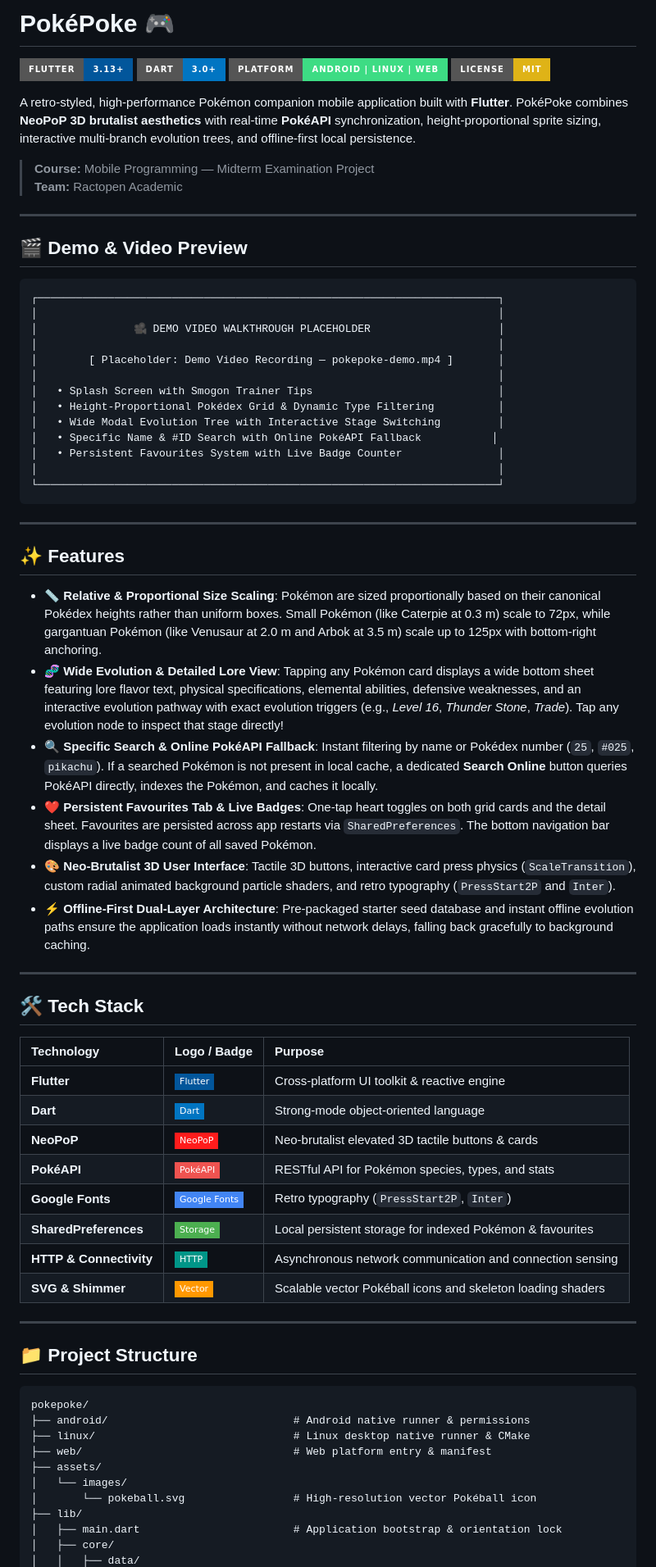
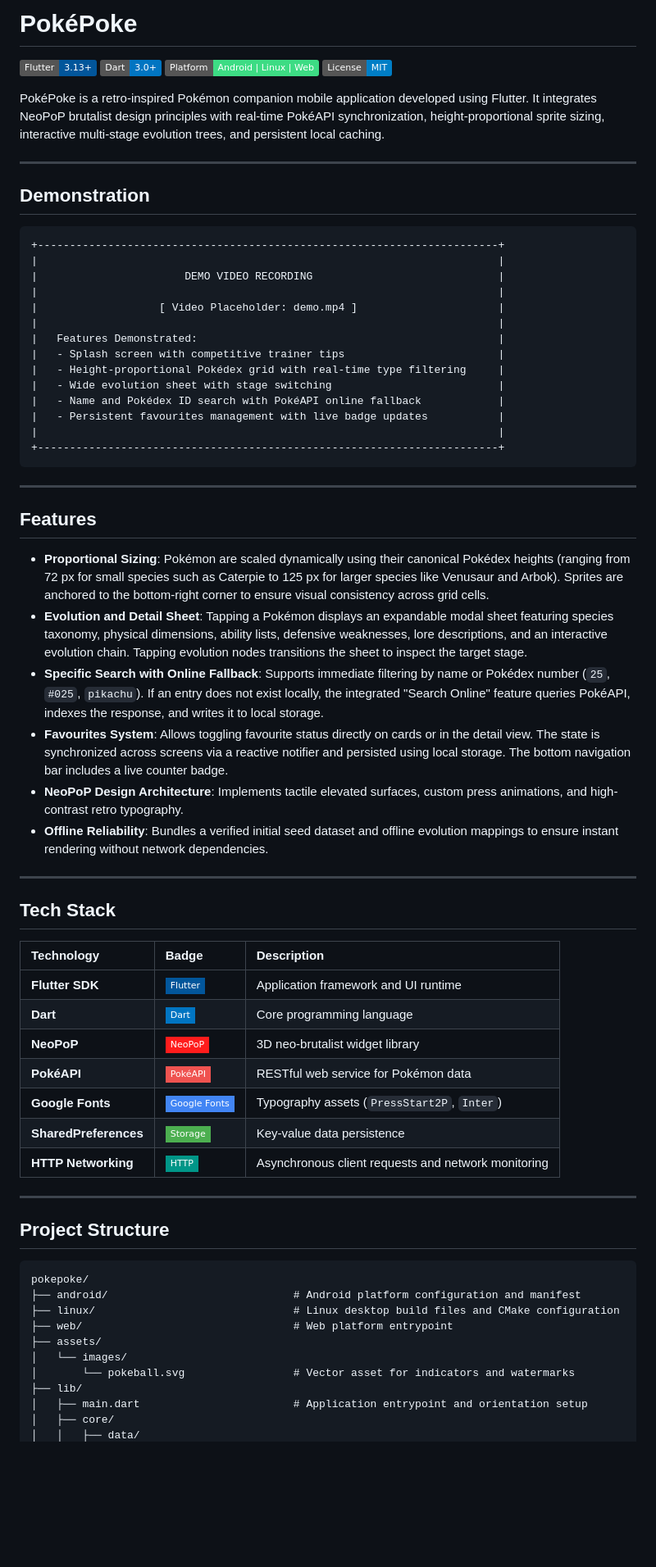
Before and after one commit to Ractopen-Academic/PokePoke, a Markdown page: README.md, the part around one of its changes. Shown at 82% size. GitHub-like rendering; badges without logos; blank space fills up the shorter version.

Commit message:
docs: adopt minimalist industry-standard format in README

````diff
--- a/README.md
+++ b/README.md
@@ -1,84 +1,71 @@
-# PokéPoke 🎮
+# PokéPoke
 
-[![Flutter](https://img.shields.io/badge/Flutter-3.13+-02569B?style=for-the-badge&logo=flutter&logoColor=white)](https://flutter.dev)
-[![Dart](https://img.shields.io/badge/Dart-3.0+-0175C2?style=for-the-badge&logo=dart&logoColor=white)](https://dart.dev)
-[![Platforms](https://img.shields.io/badge/Platform-Android%20%7C%20Linux%20%7C%20Web-3DDC84?style=for-the-badge&logo=android&logoColor=white)](https://flutter.dev)
-[![License: MIT](https://img.shields.io/badge/License-MIT-yellow.svg?style=for-the-badge)](LICENSE)
+[![Flutter](https://img.shields.io/badge/Flutter-3.13+-02569B?style=flat&logo=flutter&logoColor=white)](https://flutter.dev)
+[![Dart](https://img.shields.io/badge/Dart-3.0+-0175C2?style=flat&logo=dart&logoColor=white)](https://dart.dev)
+[![Platforms](https://img.shields.io/badge/Platform-Android%20%7C%20Linux%20%7C%20Web-3DDC84?style=flat&logo=android&logoColor=white)](https://flutter.dev)
+[![License: MIT](https://img.shields.io/badge/License-MIT-blue.svg?style=flat)](LICENSE)
 
-A retro-styled, high-performance Pokémon companion mobile application built with **Flutter**. PokéPoke combines **NeoPoP 3D brutalist aesthetics** with real-time **PokéAPI** synchronization, height-proportional sprite sizing, interactive multi-branch evolution trees, and offline-first local persistence.
-
-> **Course:** Mobile Programming — Midterm Examination Project
-> **Team:** Ractopen Academic
+PokéPoke is a retro-inspired Pokémon companion mobile application developed using Flutter. It integrates NeoPoP brutalist design principles with real-time PokéAPI synchronization, height-proportional sprite sizing, interactive multi-stage evolution trees, and persistent local caching.
 
 ---
 
-## 🎬 Demo & Video Preview
+## Demonstration
 
 ```
-┌────────────────────────────────────────────────────────────────────────┐
-│                                                                        │
-│               🎥 DEMO VIDEO WALKTHROUGH PLACEHOLDER                    │
-│                                                                        │
-│        [ Placeholder: Demo Video Recording — pokepoke-demo.mp4 ]       │
-│                                                                        │
-│   • Splash Screen with Smogon Trainer Tips                             │
-│   • Height-Proportional Pokédex Grid & Dynamic Type Filtering          │
-│   • Wide Modal Evolution Tree with Interactive Stage Switching         │
-│   • Specific Name & #ID Search with Online PokéAPI Fallback           │
-│   • Persistent Favourites System with Live Badge Counter               │
-│                                                                        │
-└────────────────────────────────────────────────────────────────────────┘
++------------------------------------------------------------------------+
+|                                                                        |
+|                       DEMO VIDEO RECORDING                             |
+|                                                                        |
+|                   [ Video Placeholder: demo.mp4 ]                      |
+|                                                                        |
+|   Features Demonstrated:                                               |
+|   - Splash screen with competitive trainer tips                        |
+|   - Height-proportional Pokédex grid with real-time type filtering     |
+|   - Wide evolution sheet with stage switching                          |
+|   - Name and Pokédex ID search with PokéAPI online fallback            |
+|   - Persistent favourites management with live badge updates           |
+|                                                                        |
++------------------------------------------------------------------------+
 ```
 
 ---
 
-## ✨ Features
+## Features
 
-- **📏 Relative & Proportional Size Scaling**:
-  Pokémon are sized proportionally based on their canonical Pokédex heights rather than uniform boxes. Small Pokémon (like Caterpie at 0.3 m) scale to 72px, while gargantuan Pokémon (like Venusaur at 2.0 m and Arbok at 3.5 m) scale up to 125px with bottom-right anchoring.
-- **🧬 Wide Evolution & Detailed Lore View**:
-  Tapping any Pokémon card displays a wide bottom sheet featuring lore flavor text, physical specifications, elemental abilities, defensive weaknesses, and an interactive evolution pathway with exact evolution triggers (e.g., *Level 16*, *Thunder Stone*, *Trade*). Tap any evolution node to inspect that stage directly!
-- **🔍 Specific Search & Online PokéAPI Fallback**:
-  Instant filtering by name or Pokédex number (`25`, `#025`, `pikachu`). If a searched Pokémon is not present in local cache, a dedicated **Search Online** button queries PokéAPI directly, indexes the Pokémon, and caches it locally.
-- **❤️ Persistent Favourites Tab & Live Badges**:
-  One-tap heart toggles on both grid cards and the detail sheet. Favourites are persisted across app restarts via `SharedPreferences`. The bottom navigation bar displays a live badge count of all saved Pokémon.
-- **🎨 Neo-Brutalist 3D User Interface**:
-  Tactile 3D buttons, interactive card press physics (`ScaleTransition`), custom radial animated background particle shaders, and retro typography (`PressStart2P` and `Inter`).
-- **⚡ Offline-First Dual-Layer Architecture**:
-  Pre-packaged starter seed database and instant offline evolution paths ensure the application loads instantly without network delays, falling back gracefully to background caching.
+- **Proportional Sizing**: Pokémon are scaled dynamically using their canonical Pokédex heights (ranging from 72 px for small species such as Caterpie to 125 px for larger species like Venusaur and Arbok). Sprites are anchored to the bottom-right corner to ensure visual consistency across grid cells.
+- **Evolution and Detail Sheet**: Tapping a Pokémon displays an expandable modal sheet featuring species taxonomy, physical dimensions, ability lists, defensive weaknesses, lore descriptions, and an interactive evolution chain. Tapping evolution nodes transitions the sheet to inspect the target stage.
+- **Specific Search with Online Fallback**: Supports immediate filtering by name or Pokédex number (`25`, `#025`, `pikachu`). If an entry does not exist locally, the integrated "Search Online" feature queries PokéAPI, indexes the response, and writes it to local storage.
+- **Favourites System**: Allows toggling favourite status directly on cards or in the detail view. The state is synchronized across screens via a reactive notifier and persisted using local storage. The bottom navigation bar includes a live counter badge.
+- **NeoPoP Design Architecture**: Implements tactile elevated surfaces, custom press animations, and high-contrast retro typography.
+- **Offline Reliability**: Bundles a verified initial seed dataset and offline evolution mappings to ensure instant rendering without network dependencies.
 
 ---
 
-## 🛠️ Tech Stack
+## Tech Stack
 
-<div align="left">
-
-| Technology | Logo / Badge | Purpose |
+| Technology | Badge | Description |
 |:---|:---|:---|
-| **Flutter** | ![Flutter](https://img.shields.io/badge/Flutter-02569B?style=flat-square&logo=flutter&logoColor=white) | Cross-platform UI toolkit & reactive engine |
-| **Dart** | ![Dart](https://img.shields.io/badge/Dart-0175C2?style=flat-square&logo=dart&logoColor=white) | Strong-mode object-oriented language |
-| **NeoPoP** | ![NeoPoP](https://img.shields.io/badge/NeoPoP-FF1C1C?style=flat-square&logo=flutter&logoColor=white) | Neo-brutalist elevated 3D tactile buttons & cards |
-| **PokéAPI** | ![PokéAPI](https://img.shields.io/badge/PokéAPI-EF5350?style=flat-square&logo=pokemon&logoColor=white) | RESTful API for Pokémon species, types, and stats |
-| **Google Fonts** | ![Google Fonts](https://img.shields.io/badge/Google%20Fonts-4285F4?style=flat-square&logo=google&logoColor=white) | Retro typography (`PressStart2P`, `Inter`) |
-| **SharedPreferences** | ![SharedPreferences](https://img.shields.io/badge/Storage-4CAF50?style=flat-square&logo=sqlite&logoColor=white) | Local persistent storage for indexed Pokémon & favourites |
-| **HTTP & Connectivity** | ![HTTP](https://img.shields.io/badge/HTTP-009688?style=flat-square&logo=apache-http-server&logoColor=white) | Asynchronous network communication and connection sensing |
-| **SVG & Shimmer** | ![SVG](https://img.shields.io/badge/Vector-FF9800?style=flat-square&logo=svg&logoColor=white) | Scalable vector Pokéball icons and skeleton loading shaders |
-
-</div>
+| **Flutter SDK** | ![Flutter](https://img.shields.io/badge/Flutter-02569B?style=flat-square&logo=flutter&logoColor=white) | Application framework and UI runtime |
+| **Dart** | ![Dart](https://img.shields.io/badge/Dart-0175C2?style=flat-square&logo=dart&logoColor=white) | Core programming language |
+| **NeoPoP** | ![NeoPoP](https://img.shields.io/badge/NeoPoP-FF1C1C?style=flat-square&logo=flutter&logoColor=white) | 3D neo-brutalist widget library |
+| **PokéAPI** | ![PokéAPI](https://img.shields.io/badge/PokéAPI-EF5350?style=flat-square&logo=pokemon&logoColor=white) | RESTful web service for Pokémon data |
+| **Google Fonts** | ![Google Fonts](https://img.shields.io/badge/Google%20Fonts-4285F4?style=flat-square&logo=google&logoColor=white) | Typography assets (`PressStart2P`, `Inter`) |
+| **SharedPreferences** | ![SharedPreferences](https://img.shields.io/badge/Storage-4CAF50?style=flat-square&logo=sqlite&logoColor=white) | Key-value data persistence |
+| **HTTP Networking** | ![HTTP](https://img.shields.io/badge/HTTP-009688?style=flat-square&logo=apache-http-server&logoColor=white) | Asynchronous client requests and network monitoring |
 
 ---
 
-## 📁 Project Structure
+## Project Structure
 
 ```
 pokepoke/
-├── android/                             # Android native runner & permissions
-├── linux/                               # Linux desktop native runner & CMake
-├── web/                                 # Web platform entry & manifest
+├── android/                             # Android platform configuration and manifest
+├── linux/                               # Linux desktop build files and CMake configuration
+├── web/                                 # Web platform entrypoint
 ├── assets/
 │   └── images/
-│       └── pokeball.svg                 # High-resolution vector Pokéball icon
+│       └── pokeball.svg                 # Vector asset for indicators and watermarks
 ├── lib/
-│   ├── main.dart                        # Application bootstrap & orientation lock
+│   ├── main.dart                        # Application entrypoint and orientation setup
 │   ├── core/
 │   │   ├── data/
````
Also changed, not shown: other parts of README.md (+40 -77 lines).
